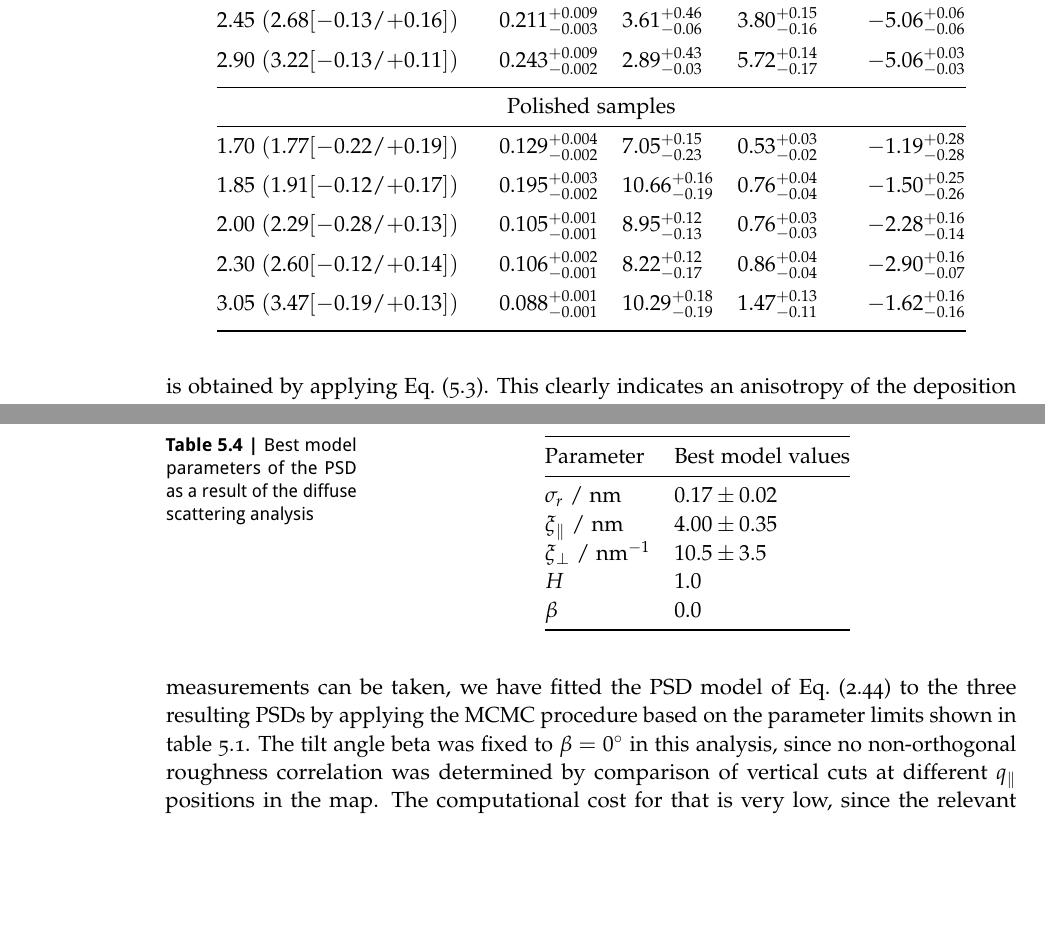
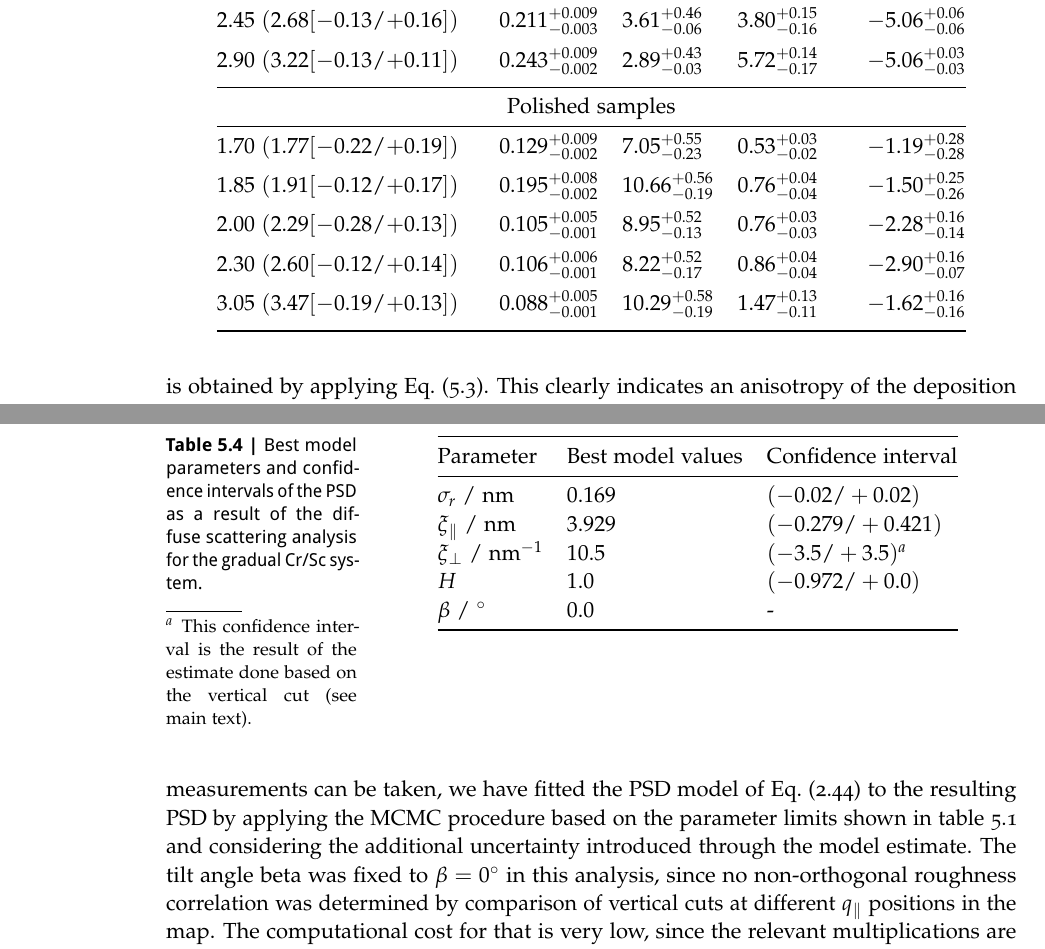
Before and after one commit to awhaase/thesis, a LaTeX thesis (diss-main.tex, which reads ch_Diffuse.tex): two parts of pages 116 and 122 of 142, joined at a grey line, cut so that both start at the same text, the shorter picture padded with empty space. Compiled offline with pdfLaTeX.

Commit message:
confidence intervals for PSD fit Cr/Sc

```diff
--- a/ch_Diffuse.tex
+++ b/ch_Diffuse.tex
@@ -232,11 +232,11 @@ $2.90$ $(3.22[{-0.13}/{+0.11}])$& $0.243^{+ 0.009}_{- 0.002}$ & $2.89^{+ 0.43}_{
 \midrule
 \multicolumn{5}{c}{Polished samples}\\
 \midrule
-$1.70$ $(1.77[{-0.22}/{+0.19}])$ & $0.129^{+ 0.004}_{- 0.002}$ & $7.05^{+ 0.15}_{- 0.23}$ & $0.53^{+ 0.03}_{- 0.02}$ & $-1.19^{+ 0.28}_{- 0.28}$ \\ \addlinespace
-$1.85$ $(1.91[{-0.12}/{+0.17}])$ & $0.195^{+ 0.003}_{- 0.002}$ & $10.66^{+ 0.16}_{- 0.19}$ & $0.76^{+ 0.04}_{- 0.04}$ & $-1.50^{+ 0.25}_{- 0.26}$ \\ \addlinespace
-$2.00$ $(2.29[{-0.28}/{+0.13}])$& $0.105^{+ 0.001}_{- 0.001}$ & $8.95^{+ 0.12}_{- 0.13}$ & $0.76^{+ 0.03}_{- 0.03}$ & $-2.28^{+ 0.16}_{- 0.14}$ \\ \addlinespace
-$2.30$ $(2.60[{-0.12}/{+0.14}])$& $0.106^{+ 0.002}_{- 0.001}$ & $8.22^{+ 0.12}_{- 0.17}$ & $0.86^{+ 0.04}_{- 0.04}$ & $-2.90^{+ 0.16}_{- 0.07}$ \\ \addlinespace
-$3.05$ $(3.47[{-0.19}/{+0.13}])$& $0.088^{+ 0.001}_{- 0.001}$ & $10.29^{+ 0.18}_{- 0.19}$ & $1.47^{+ 0.13}_{- 0.11}$ & $-1.62^{+ 0.16}_{- 0.16}$ \\ \addlinespace
+$1.70$ $(1.77[{-0.22}/{+0.19}])$ & $0.129^{+ 0.009}_{- 0.002}$ & $7.05^{+ 0.55}_{- 0.23}$ & $0.53^{+ 0.03}_{- 0.02}$ & $-1.19^{+ 0.28}_{- 0.28}$ \\ \addlinespace
+$1.85$ $(1.91[{-0.12}/{+0.17}])$ & $0.195^{+ 0.008}_{- 0.002}$ & $10.66^{+ 0.56}_{- 0.19}$ & $0.76^{+ 0.04}_{- 0.04}$ & $-1.50^{+ 0.25}_{- 0.26}$ \\ \addlinespace
+$2.00$ $(2.29[{-0.28}/{+0.13}])$& $0.105^{+ 0.005}_{- 0.001}$ & $8.95^{+ 0.52}_{- 0.13}$ & $0.76^{+ 0.03}_{- 0.03}$ & $-2.28^{+ 0.16}_{- 0.14}$ \\ \addlinespace
+$2.30$ $(2.60[{-0.12}/{+0.14}])$& $0.106^{+ 0.006}_{- 0.001}$ & $8.22^{+ 0.52}_{- 0.17}$ & $0.86^{+ 0.04}_{- 0.04}$ & $-2.90^{+ 0.16}_{- 0.07}$ \\ \addlinespace
+$3.05$ $(3.47[{-0.19}/{+0.13}])$& $0.088^{+ 0.005}_{- 0.001}$ & $10.29^{+ 0.58}_{- 0.19}$ & $1.47^{+ 0.13}_{- 0.11}$ & $-1.62^{+ 0.16}_{- 0.16}$ \\ \addlinespace
  \bottomrule
 \end{tabular}
 \end{table*}
@@ -331,22 +331,21 @@ dq_\parallel} \text{.}
 The uncertainty of the PSD due to the vertical correlation leads to an
 uncertainty in the \gls{rms} roughness when evaluating the integral. Due to the
 limited $q_\parallel$ range where measurements can be taken, we have fitted the
-PSD model of Eq.~\eqref{ch_theo:eqn_psd} to the three resulting \gls{psd}s by applying the \gls{mcmc} procedure based on the parameter limits shown in table~\ref{ch_diff:tbl_PTB17_diffuse_optimization_limits_and_results}. The tilt angle beta was fixed to $\beta=\SI{0}{\degree}$ in this analysis, since no non-orthogonal roughness correlation was determined by comparison of vertical cuts at different $q_\parallel$ positions in the map. The computational cost for that is very low, since the relevant multiplications are done in the evaluation of the multilayer enhancement factor. After that, the integration over the full $q_\parallel$ range was performed for the best model. The deviation of the integration for the PSD model fit and the data in the available range were negligible. The best model results for the vertical replication factor and the power spectral
+PSD model of Eq.~\eqref{ch_theo:eqn_psd} to the resulting \gls{psd} by applying the \gls{mcmc} procedure based on the parameter limits shown in table~\ref{ch_diff:tbl_PTB17_diffuse_optimization_limits_and_results} and considering the additional uncertainty introduced through the model estimate. The tilt angle beta was fixed to $\beta=\SI{0}{\degree}$ in this analysis, since no non-orthogonal roughness correlation was determined by comparison of vertical cuts at different $q_\parallel$ positions in the map. The computational cost for that is very low, since the relevant multiplications are done in the evaluation of the multilayer enhancement factor. After that, the integration over the full $q_\parallel$ range was performed for the best model. The deviation of the integration for the PSD model fit and the data in the available range were negligible. The best model results for the vertical replication factor and the power spectral
 density are given in Table.~\ref{ch_diff:tbl_CrSc_psd_results}, together with their
 uncertainties resulting from the \gls{mcmc} evaluation. It should be noted here, that similarly to the other systems treated within this chapter, only limited data is available to determine the Hurst factor.
 \begin{table}
 \centering
-\caption{Best model parameters of the PSD as a result of the diffuse scattering
-analysis}
+\caption{Best model parameters and confidence intervals of the PSD as a result of the diffuse scattering analysis for the gradual Cr/Sc system.}
 \label{ch_diff:tbl_CrSc_psd_results}
-\begin{tabular}{@{}ll@{}}
+\begin{tabular}{@{}lll@{}}
 \toprule
-Parameter & Best model values\\ \midrule
-$\sigma_r$ / nm & $0.17 \pm 0.02$ \\
-$\xi_\parallel$ / nm& $4.00 \pm 0.35$ \\
-$\xi_\perp$  / nm$^{-1}$& $10.5 \pm 3.5$ \\
-$H$ & $1.0$ \\
-$\beta$ & $0.0$ \\
+Parameter & Best model values & Confidence interval\\ \midrule
+$\sigma_r$ / nm & $0.169  $&$(-0.02/+0.02)$ \\
+$\xi_\parallel$ / nm& $3.929 $&$(-0.279 / +0.421)$ \\
+$\xi_\perp$  / nm$^{-1}$& $10.5 $&$ (-3.5/+3.5)$\footnote{This confidence interval is the result of the estimate done based on the vertical cut (see main text).} \\
+$H$ & $1.0$ & $(-0.972 /+0.0)$ \\
+$\beta$ / $^\circ$ & $0.0$ & - \\
  \bottomrule
 \end{tabular}
 \end{table}
```
